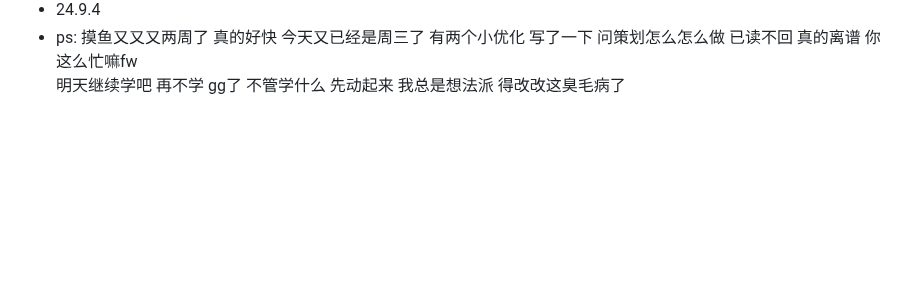
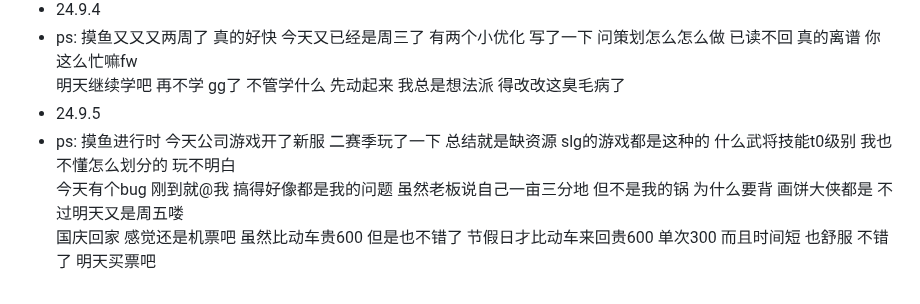
Before and after one commit to plutodemon/learn-tree, a Markdown page: daily/daily.md, the part around the change. Rendered like a GitHub page; blank space fills up the shorter version.

```diff
--- a/daily/daily.md
+++ b/daily/daily.md
@@ -70,3 +70,7 @@
 - 24.9.4
 - ps: 摸鱼又又又两周了 真的好快 今天又已经是周三了 有两个小优化 写了一下 问策划怎么怎么做 已读不回 真的离谱 你这么忙嘛fw
   明天继续学吧 再不学 gg了 不管学什么 先动起来 我总是想法派 得改改这臭毛病了
+- 24.9.5
+- ps: 摸鱼进行时 今天公司游戏开了新服 二赛季玩了一下 总结就是缺资源 slg的游戏都是这种的 什么武将技能t0级别 我也不懂怎么划分的 玩不明白
+  今天有个bug 刚到就@我 搞得好像都是我的问题 虽然老板说自己一亩三分地 但不是我的锅 为什么要背 画饼大侠都是 不过明天又是周五喽
+  国庆回家 感觉还是机票吧 虽然比动车贵600 但是也不错了 节假日才比动车来回贵600 单次300 而且时间短 也舒服 不错了 明天买票吧
```
